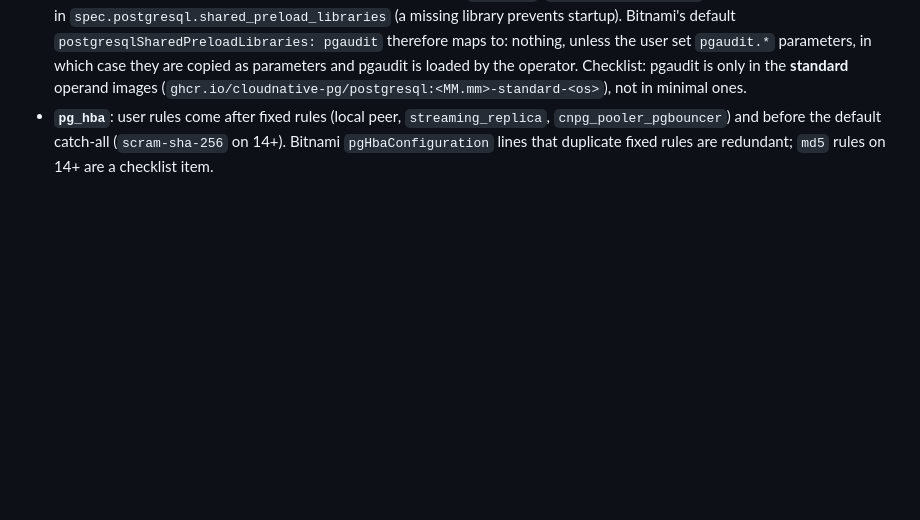
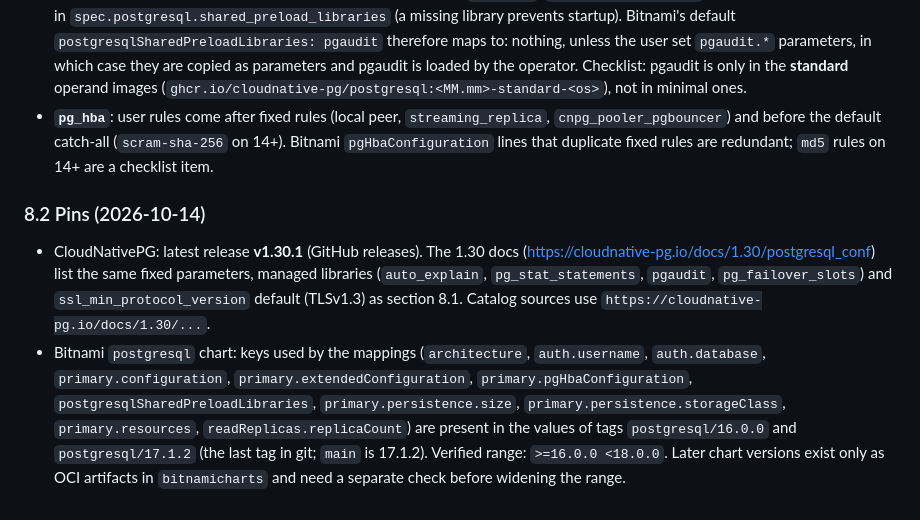
Before and after one commit to HarnageaGabriel/disdetta, a Markdown page: docs/research/RESEARCH-NOTES.md, the part around the change. GitHub-like rendering; blank space fills up the shorter version.

Commit message:
docs: pin CNPG 1.30 and Bitnami postgresql 16.0.0-17.1.2
Signed-off-by: Gabriel Harnagea <174127384+HarnageaGabriel@users.noreply.github.com>

```diff
--- a/docs/research/RESEARCH-NOTES.md
+++ b/docs/research/RESEARCH-NOTES.md
@@ -144,3 +144,7 @@ Sources: https://cloudnative-pg.io/docs/devel/postgresql_conf and https://github
 - **Operator defaults users may override**: `archive_timeout`, `dynamic_shared_memory_type`, `full_page_writes`, `max_parallel_workers`, `max_replication_slots`, `max_worker_processes`, `shared_memory_type`, `ssl_max_protocol_version`, `ssl_min_protocol_version` (default TLSv1.3: a checklist item if clients need TLS 1.2), `wal_keep_size`, `wal_level`, `wal_log_hints`, `wal_sender_timeout`, `wal_receiver_timeout`.
 - **`shared_preload_libraries`**: correction to section 8. `pgaudit`, `pg_stat_statements`, `auto_explain`, `pg_failover_slots` are **managed automatically** when parameters with their prefix (`pgaudit.`, `pg_stat_statements.`, ...) are set; other libraries go in `spec.postgresql.shared_preload_libraries` (a missing library prevents startup). Bitnami's default `postgresqlSharedPreloadLibraries: pgaudit` therefore maps to: nothing, unless the user set `pgaudit.*` parameters, in which case they are copied as parameters and pgaudit is loaded by the operator. Checklist: pgaudit is only in the **standard** operand images (`ghcr.io/cloudnative-pg/postgresql:<MM.mm>-standard-<os>`), not in minimal ones.
 - **`pg_hba`**: user rules come after fixed rules (local peer, `streaming_replica`, `cnpg_pooler_pgbouncer`) and before the default catch-all (`scram-sha-256` on 14+). Bitnami `pgHbaConfiguration` lines that duplicate fixed rules are redundant; `md5` rules on 14+ are a checklist item.
+
+### 8.2 Pins (2026-10-14)
+- CloudNativePG: latest release **v1.30.1** (GitHub releases). The 1.30 docs (https://cloudnative-pg.io/docs/1.30/postgresql_conf) list the same fixed parameters, managed libraries (`auto_explain`, `pg_stat_statements`, `pgaudit`, `pg_failover_slots`) and `ssl_min_protocol_version` default (TLSv1.3) as section 8.1. Catalog sources use `https://cloudnative-pg.io/docs/1.30/...`.
+- Bitnami `postgresql` chart: keys used by the mappings (`architecture`, `auth.username`, `auth.database`, `primary.configuration`, `primary.extendedConfiguration`, `primary.pgHbaConfiguration`, `postgresqlSharedPreloadLibraries`, `primary.persistence.size`, `primary.persistence.storageClass`, `primary.resources`, `readReplicas.replicaCount`) are present in the values of tags `postgresql/16.0.0` and `postgresql/17.1.2` (the last tag in git; `main` is 17.1.2). Verified range: `>=16.0.0 <18.0.0`. Later chart versions exist only as OCI artifacts in `bitnamicharts` and need a separate check before widening the range.
```
